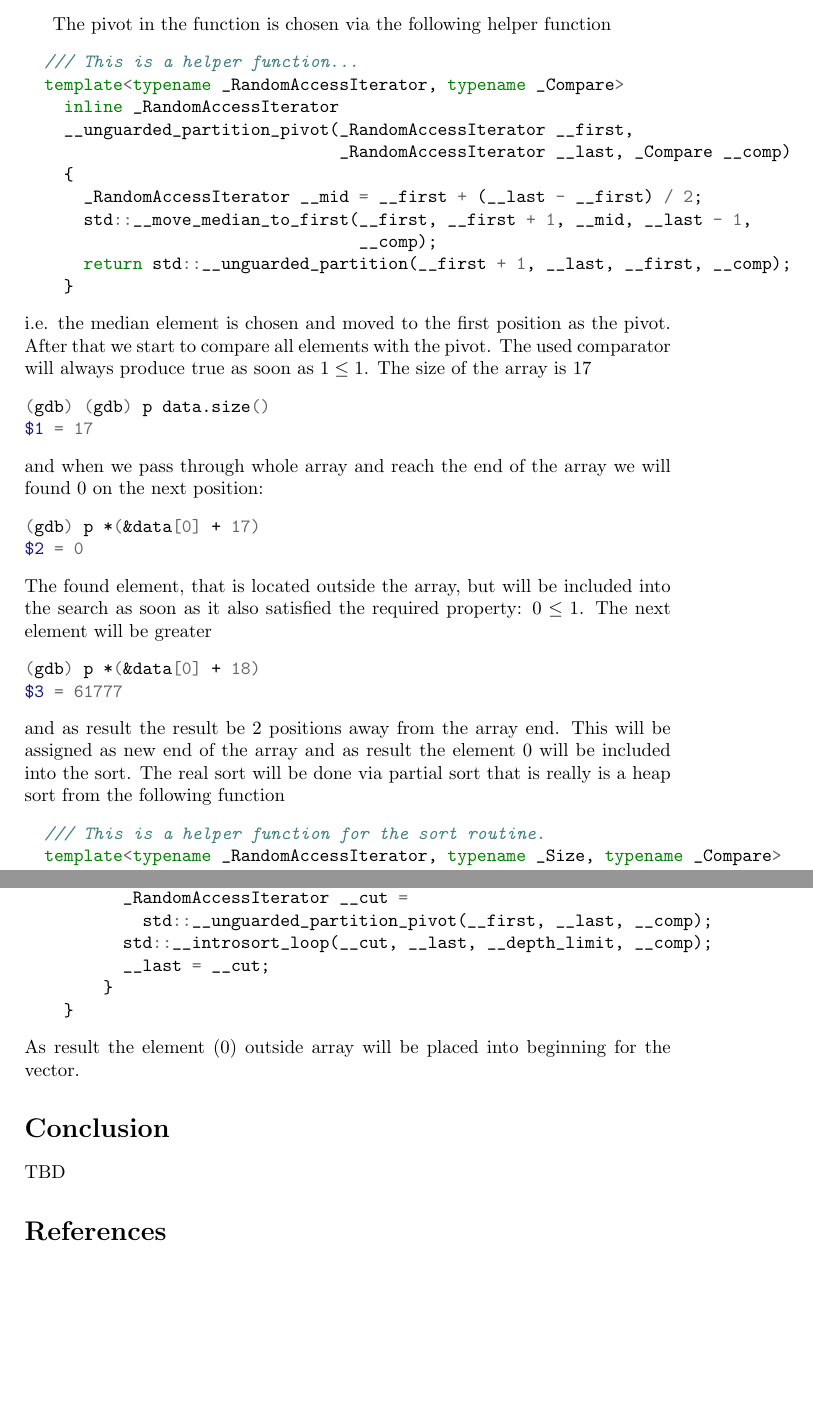
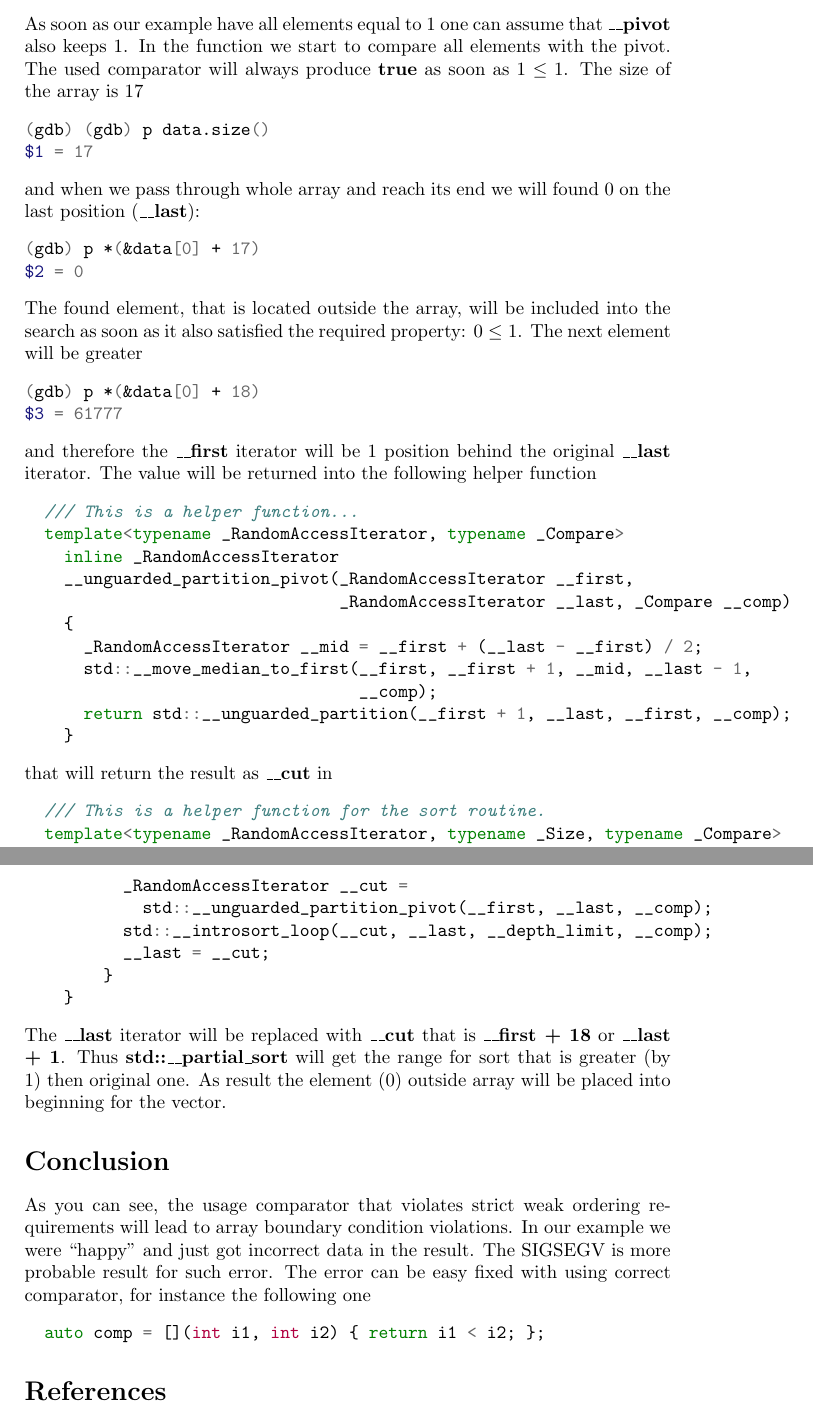
Before and after one commit to ivanmurashko/articles, a LaTeX document (cppsort/cppsort.tex): two parts of pages 3 and 4 of 4, joined at a grey line, cut at the place of the change, the shorter picture padded with empty space. The pictures show the PDF file cppsort/cppsort.pdf that the author committed with the source.

Commit message:
article: cpp sort was added

```diff
--- a/cppsort/cppsort.tex
+++ b/cppsort/cppsort.tex
@@ -48,7 +48,7 @@ gcc (GCC) 5.5.0
 \section{Example}
 Lets look at the following code:
 \inputminted{c++}{./src/sort.cpp}
-What's output does it produces? One can expect the following one:
+What output does it produces? One can expect the following one:
 \begin{minted}{shell}
 $ ./src/sort
 1 1 1 1 1 1 1 1 1 1 1 1 1 1 1 1 1
@@ -109,5 +109,5 @@ one can get the following code
         }
     }
 \end{minted}
-
-The pivot in the function is chosen via the following helper function
+As soon as our example have all elements equal to 1 one can assume
+that \textbf{\_\_pivot} also keeps $1$. In the function we start to
@@ -113,0 +119,8 @@ The pivot in the function is chosen via the following helper function
+$1 = 17
+\end{minted}
+and when we pass through whole array and reach its end we
+will found $0$ on the last position (\textbf{\_\_last}):
+\begin{minted}{shell}
+(gdb) p *(&data[0] + 17)
+$2 = 0
+\end{minted}
@@ -114,3 +133,7 @@ The pivot in the function is chosen via the following helper function
+\end{minted}
+and therefore the \textbf{\_\_first} iterator will be 1 position
+behind the original \textbf{\_\_last} iterator. The value will be
+returned into the following helper function
 \begin{minted}{c++}
   /// This is a helper function...
   template<typename _RandomAccessIterator, typename _Compare>
@@ -124,5 +147,3 @@ The pivot in the function is chosen via the following helper function
       return std::__unguarded_partition(__first + 1, __last, __first, __comp);
     }
 \end{minted}
-i.e. the median element is chosen and moved to the first position as
-the pivot. After that we start to compare all elements with the pivot.
@@ -134,8 +149,0 @@ $1 = 17
-\end{minted}
-and when we pass through whole array and reach the end of the array we
-will found $0$ on the next position:
-\begin{minted}{shell}
-(gdb) p *(&data[0] + 17)
-$2 = 0
-\end{minted}
-The found element, that is located outside the array, but will be
@@ -147,8 +150,4 @@ $3 = 61777
-\end{minted}
-and as result the result be 2 positions away from the array end.
-This will be assigned as new end of the array and as result the
-element $0$ will be included into the sort. The real sort will be done
-via partial sort that is really is a heap sort from the following function
+that will return the result as \textbf{\_\_cut} in
 \begin{minted}{c++}
   /// This is a helper function for the sort routine.
   template<typename _RandomAccessIterator, typename _Size, typename _Compare>
@@ -172,11 +171,21 @@ via partial sort that is really is a heap sort from the following function
 	}
     }
 \end{minted}
-As result the element ($0$) outside array will be placed into beginning
-for the vector.
+The \textbf{\_\_last} iterator will be replaced with \textbf{\_\_cut}
+that is \textbf{\_\_first + 18} or \textbf{\_\_last + 1}. Thus
+\textbf{std::\_\_partial\_sort} will get the range for sort that is
+greater (by 1) then original one. As result the element ($0$) outside
+array will be placed into beginning for the vector.
 
 \section*{Conclusion}
-TBD
+As you can see, the usage comparator that violates strict weak ordering
+requirements will lead to array boundary condition violations. In our
+example we were ``happy'' and just got incorrect data in the result. The
+SIGSEGV is more probable result for such error. The error can be easy
+fixed with using correct comparator, for instance the following one
+\begin{minted}{c++}
+  auto comp = [](int i1, int i2) { return i1 < i2; };
+\end{minted}
 
 \bibliographystyle{gost780s}
 \bibliography{cppsort}
```
Also changed, not shown: cppsort/cppsort.pdf, cppsort/cppsort.tex (35 more changed lines).
